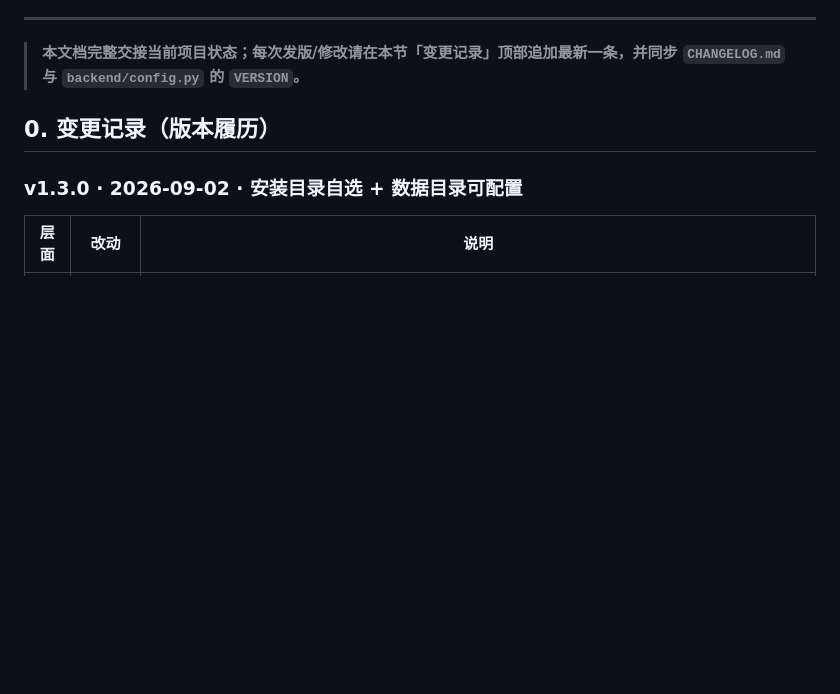
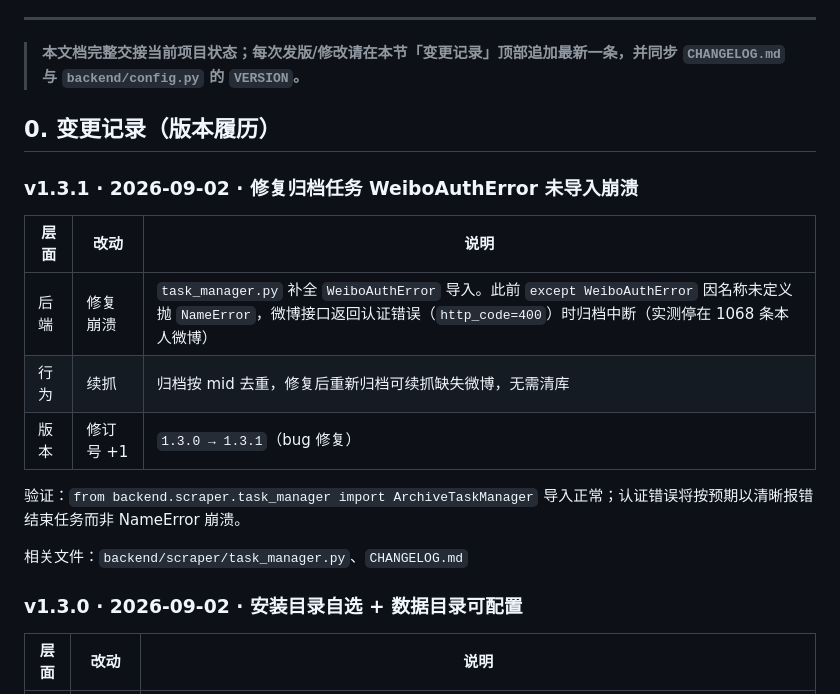
Before and after one commit to xskyyn/weibo_archive_new, a Markdown page: 交接文档.md, the part around the change. GitHub-like rendering; blank space fills up the shorter version.

Commit message:
docs(release): v1.3.1 变更日志与文档版本同步

```diff
--- a/交接文档.md
+++ b/交接文档.md
@@ -7,6 +7,18 @@
 > **本文档完整交接当前项目状态；每次发版/修改请在本节「变更记录」顶部追加最新一条，并同步 `CHANGELOG.md` 与 `backend/config.py` 的 `VERSION`。**
 
 ## 0. 变更记录（版本履历）
+
+### v1.3.1 · 2026-09-02 · 修复归档任务 WeiboAuthError 未导入崩溃
+
+| 层面 | 改动 | 说明 |
+|------|------|------|
+| 后端 | 修复崩溃 | `task_manager.py` 补全 `WeiboAuthError` 导入。此前 `except WeiboAuthError` 因名称未定义抛 `NameError`，微博接口返回认证错误（`http_code=400`）时归档中断（实测停在 1068 条本人微博） |
+| 行为 | 续抓 | 归档按 mid 去重，修复后重新归档可续抓缺失微博，无需清库 |
+| 版本 | 修订号 +1 | `1.3.0 → 1.3.1`（bug 修复） |
+
+验证：`from backend.scraper.task_manager import ArchiveTaskManager` 导入正常；认证错误将按预期以清晰报错结束任务而非 NameError 崩溃。
+
+相关文件：`backend/scraper/task_manager.py`、`CHANGELOG.md`
 
 ### v1.3.0 · 2026-09-02 · 安装目录自选 + 数据目录可配置
 
```
Also changed, not shown: CHANGELOG.md (+7 -0 lines).
